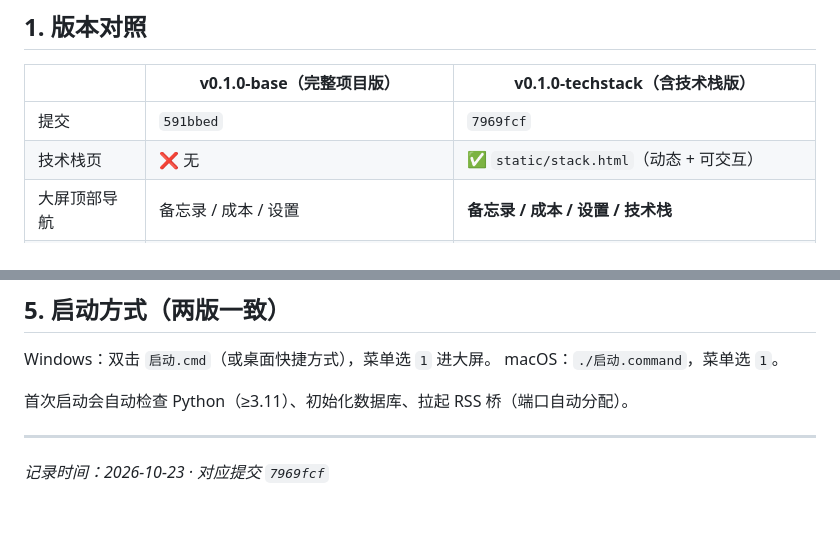
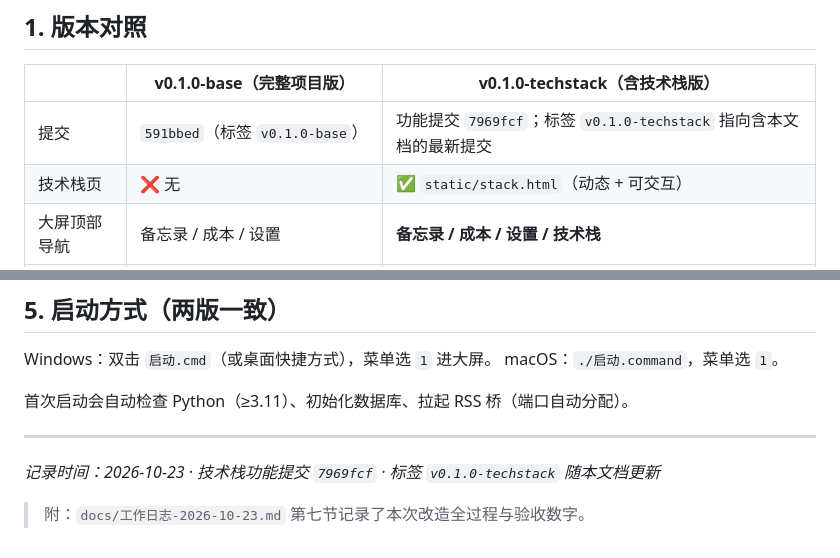
Before and after one commit to linyidong/hotspot-collection-network, a Markdown page: docs/版本说明-含技术栈.md, 2 parts joined by grey strips. Drawn GitHub-style; blank space fills up the shorter version.

Commit message:
docs: 版本说明补充标签与提交对应关系

```diff
--- a/docs/版本说明-含技术栈.md
+++ b/docs/版本说明-含技术栈.md
@@ -9,7 +9,7 @@
 
 | | v0.1.0-base（完整项目版） | v0.1.0-techstack（含技术栈版） |
 |---|---|---|
-| 提交 | `591bbed` | `7969fcf` |
+| 提交 | `591bbed`（标签 `v0.1.0-base`） | 功能提交 `7969fcf`；标签 `v0.1.0-techstack` 指向含本文档的最新提交 |
 | 技术栈页 | ❌ 无 | ✅ `static/stack.html`（动态 + 可交互） |
 | 大屏顶部导航 | 备忘录 / 成本 / 设置 | **备忘录 / 成本 / 设置 / 技术栈** |
 | 验收脚本 | 50 项功能 + 三列 25 项 + 多分辨率 24 项 | 以上全部 **+ 技术栈 16 项交互 + 11 项内容风格** |
@@ -94,4 +94,6 @@ macOS：`./启动.command`，菜单选 `1`。
 
 ---
 
-*记录时间：2026-10-23 · 对应提交 `7969fcf`*
+*记录时间：2026-10-23 · 技术栈功能提交 `7969fcf` · 标签 `v0.1.0-techstack` 随本文档更新*
+
+> 附：`docs/工作日志-2026-10-23.md` 第七节记录了本次改造全过程与验收数字。
```
